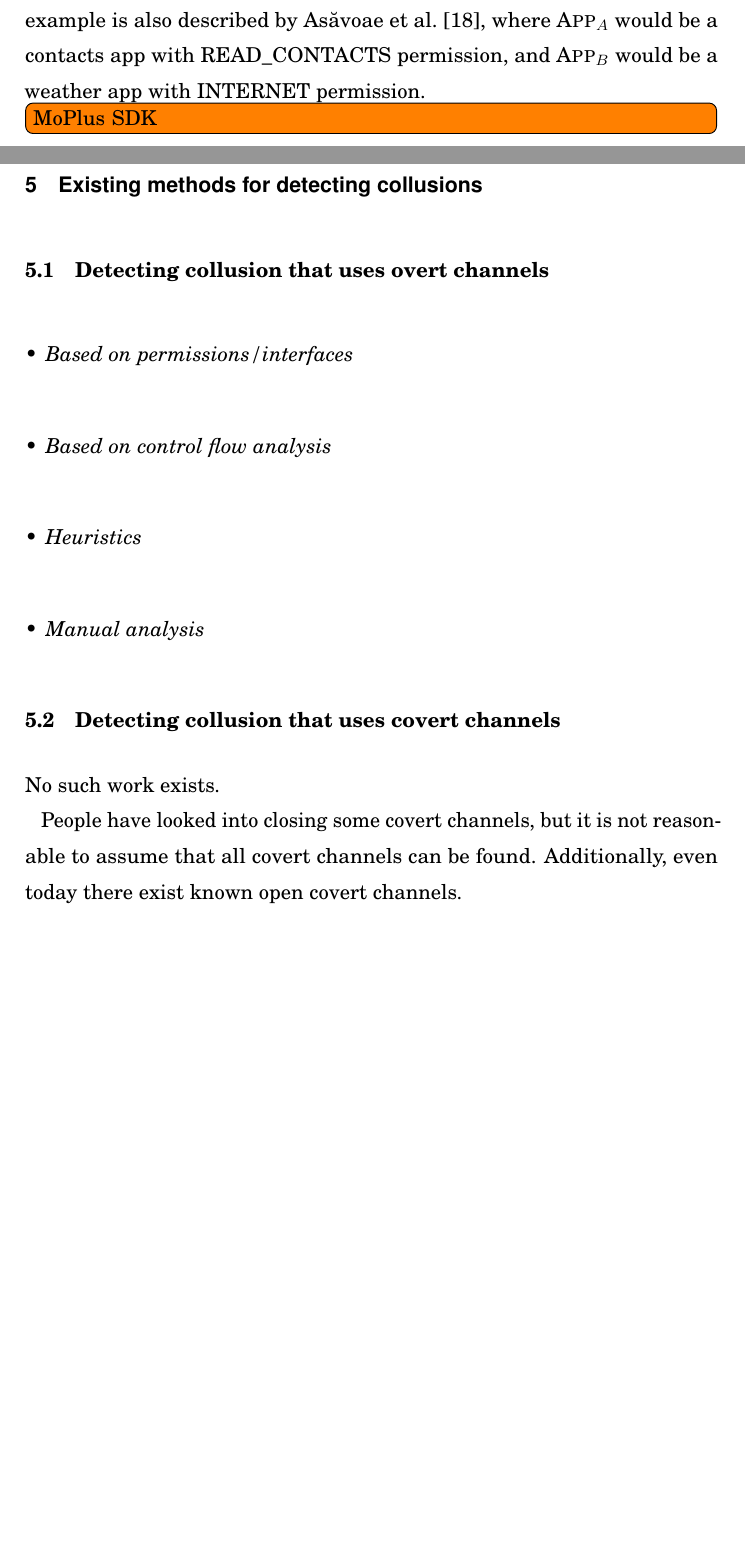
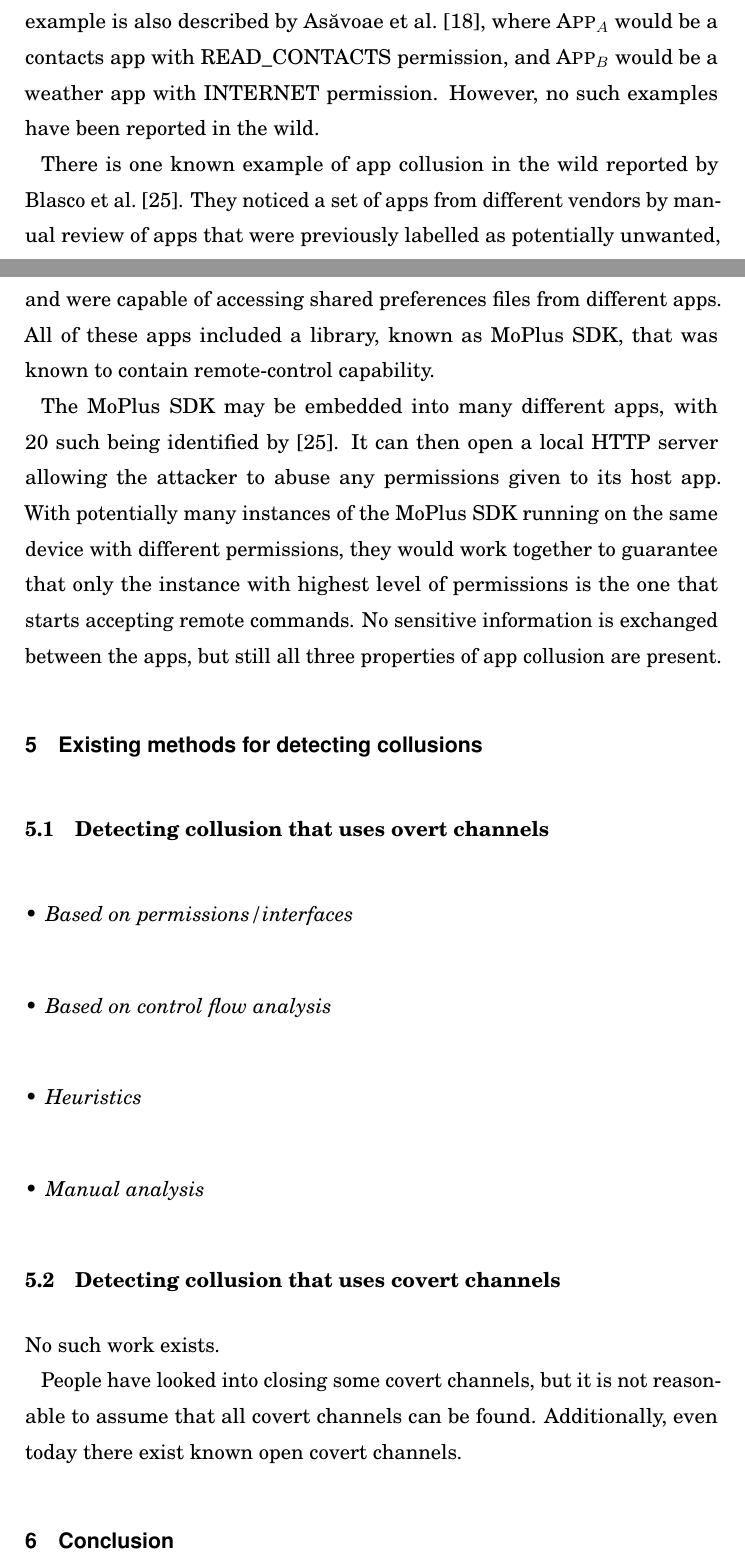
Before and after one commit to ervinoro/Seminar-Paper-Android-App-Collusion, a LaTeX thesis (oro-cs-seminar.tex): two parts of pages 7 and 8 of 12, joined at a grey line, cut so that both start at the same text, the shorter picture padded with empty space. Compiled offline with pdfLaTeX; a LaTeX package or settings file that is missing is left out.

Commit message:
Add MoPlus SDK description

```diff
--- a/oro-cs-seminar.tex
+++ b/oro-cs-seminar.tex
@@ -187,9 +187,11 @@ A basic example of app collusion (\Fref{fig:sample}) is as follows:
 	\label{fig:sample}
 \end{figure}
 
-An early example of this kind of collusion was described by \citeauthor{Schlegel2011}~\cite{Schlegel2011}. In their case, \app{A} was the Soundcomber app that obtained private information using the microphone. To avoid detection, the Soundcomber app did not have permission to access the internet, so they proposed to use a second app to exfiltrate the information. Similar hypothetical example is also described by \citeauthor{Asavoae2017}~\cite{Asavoae2017}, where \app{A} would be a contacts app with READ\_CONTACTS permission, and \app{B} would be a weather app with INTERNET permission.
+An early example of this kind of collusion was described by \citeauthor{Schlegel2011}~\cite{Schlegel2011}. In their case, \app{A} was the Soundcomber app that obtained private information using the microphone. To avoid detection, the Soundcomber app did not have permission to access the internet, so they proposed to use a second app to exfiltrate the information. Similar hypothetical example is also described by \citeauthor{Asavoae2017}~\cite{Asavoae2017}, where \app{A} would be a contacts app with READ\_CONTACTS permission, and \app{B} would be a weather app with INTERNET permission. However, no such examples have been reported in the wild.
 
-\TODO{MoPlus SDK}
+There is one known example of app collusion in the wild reported by \citeauthor{Blasco2016}~\cite{Blasco2016}. They noticed a set of apps from different vendors by manual review of apps that were previously labelled as potentially unwanted, and were capable of accessing shared preferences files from different apps. All of these apps included a library, known as MoPlus SDK, that was known to contain remote-control capability.
+
+The MoPlus SDK may be embedded into many different apps, with 20 such being identified by \cite{Blasco2016}. It can then open a local HTTP server allowing the attacker to abuse any permissions given to its host app. With potentially many instances of the MoPlus SDK running on the same device with different permissions, they would work together to guarantee that only the instance with highest level of permissions is the one that starts accepting remote commands. No sensitive information is exchanged between the apps, but still all three properties of app collusion are present.
 
 \section{Existing methods for detecting collusions}
 \label{sec:approaches}
@@ -211,6 +213,9 @@ No such work exists.
 
 People have looked into closing some covert channels, but it is not reasonable to assume that all covert channels can be found. Additionally, even today there exist known open covert channels.
 
+\section{Conclusion}
+\label{sec:conclusion}
+
 %============================================================
 
 \nocite{*}
```
Also changed, not shown: oro-cs-seminar.pdf, oro-cs-seminar.tex (2 more changed lines).
